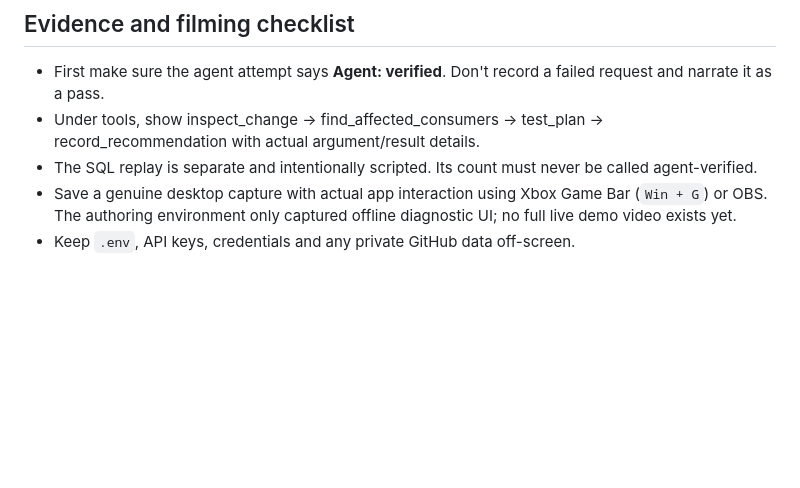
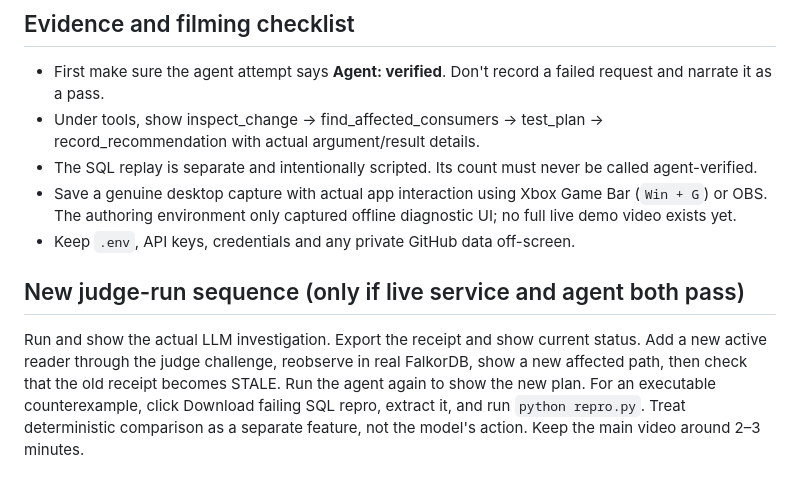
Before and after one commit to snigdha950/SchemaGuard, a Markdown page: DEMO_SCRIPT.md, the part around the change. GitHub-like rendering; blank space fills up the shorter version.

Commit message:
Document bounded judge challenge, evidence receipts and honest live blockers

```diff
--- a/DEMO_SCRIPT.md
+++ b/DEMO_SCRIPT.md
@@ -24,3 +24,7 @@ Recording requirements: actual running app on the team's machine, video and sour
 - The SQL replay is separate and intentionally scripted. Its count must never be called agent-verified.
 - Save a genuine desktop capture with actual app interaction using Xbox Game Bar (`Win + G`) or OBS. The authoring environment only captured offline diagnostic UI; no full live demo video exists yet.
 - Keep `.env`, API keys, credentials and any private GitHub data off-screen.
+
+
+## New judge-run sequence (only if live service and agent both pass)
+Run and show the actual LLM investigation. Export the receipt and show current status. Add a new active reader through the judge challenge, reobserve in real FalkorDB, show a new affected path, then check that the old receipt becomes STALE. Run the agent again to show the new plan. For an executable counterexample, click Download failing SQL repro, extract it, and run `python repro.py`. Treat deterministic comparison as a separate feature, not the model's action. Keep the main video around 2–3 minutes.
```
